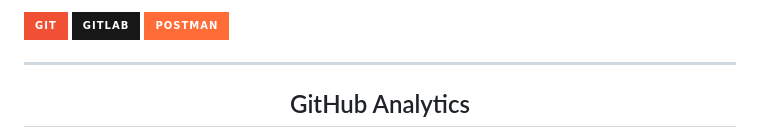
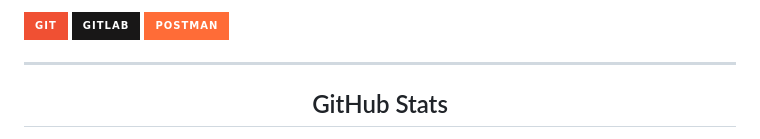
Before and after one commit to apoorvrajdev/apoorvrajdev, a Markdown page: README.md, the part around one of its changes. Rendered like a GitHub page; badges without logos.

```diff
--- a/README.md
+++ b/README.md
@@ -67,5 +67,5 @@ I'm Apoorv — a Founding AI Engineer at **[Node2.io](https://node2.io)**, where
 
 <div align="center">
 
-## GitHub Analytics
+## GitHub Stats
 
```
Also changed, not shown: other parts of README.md (+3 -19 lines).
